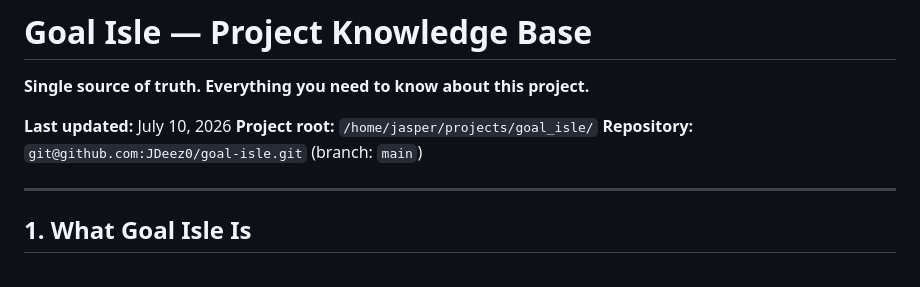
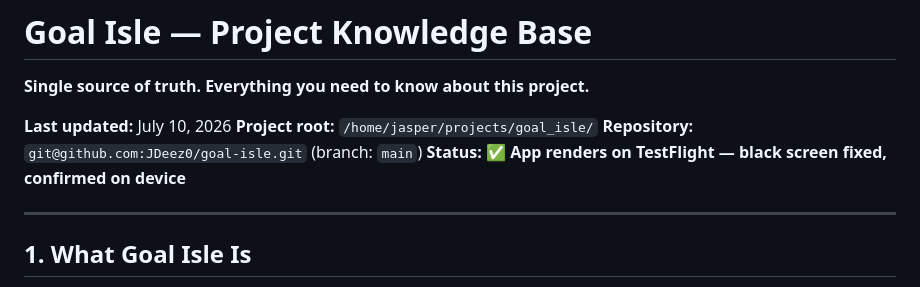
Before and after one commit to JDeez0/goal-isle, a Markdown page: PROJECT_KNOWLEDGE.md, the part around the change. Drawn GitHub-style.

```diff
--- a/PROJECT_KNOWLEDGE.md
+++ b/PROJECT_KNOWLEDGE.md
@@ -5,6 +5,7 @@
 **Last updated:** July 10, 2026
 **Project root:** `/home/jasper/projects/goal_isle/`
 **Repository:** `git@github.com:JDeez0/goal-isle.git` (branch: `main`)
+**Status:** ✅ **App renders on TestFlight — black screen fixed, confirmed on device**
 
 ---
 
```
Also changed, not shown: CURRENT_STATUS.md (+33 -18 lines).
